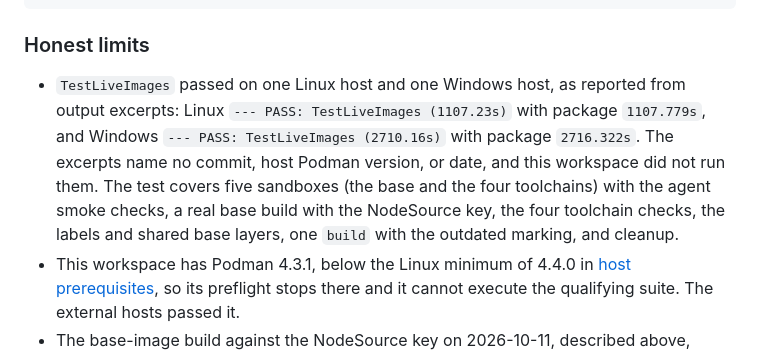
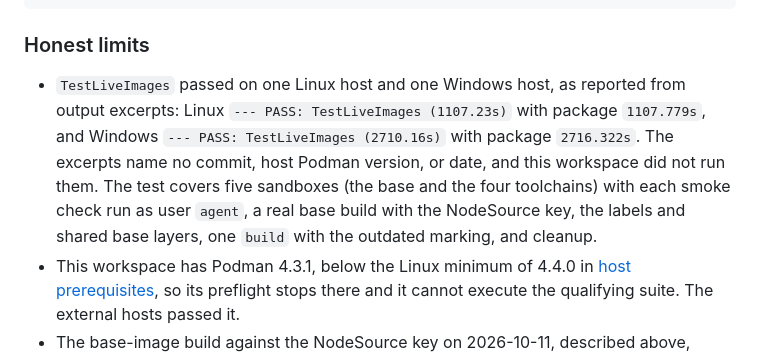
Before and after one commit to grauzone-labs/sandboxed-agents, a Markdown page: docs/images.md, the part around the change. Rendered like a GitHub page.

Commit message:
docs(images): clarify smoke check identity #18

```diff
--- a/docs/images.md
+++ b/docs/images.md
@@ -195,7 +195,7 @@ SANDBOXED_AGENTS_LIVE_IMAGES_TESTS=1 \
 
 ### Honest limits
 
-- `TestLiveImages` passed on one Linux host and one Windows host, as reported from output excerpts: Linux `--- PASS: TestLiveImages (1107.23s)` with package `1107.779s`, and Windows `--- PASS: TestLiveImages (2710.16s)` with package `2716.322s`. The excerpts name no commit, host Podman version, or date, and this workspace did not run them. The test covers five sandboxes (the base and the four toolchains) with the agent smoke checks, a real base build with the NodeSource key, the four toolchain checks, the labels and shared base layers, one `build` with the outdated marking, and cleanup.
+- `TestLiveImages` passed on one Linux host and one Windows host, as reported from output excerpts: Linux `--- PASS: TestLiveImages (1107.23s)` with package `1107.779s`, and Windows `--- PASS: TestLiveImages (2710.16s)` with package `2716.322s`. The excerpts name no commit, host Podman version, or date, and this workspace did not run them. The test covers five sandboxes (the base and the four toolchains) with each smoke check run as user `agent`, a real base build with the NodeSource key, the labels and shared base layers, one `build` with the outdated marking, and cleanup.
 - This workspace has Podman 4.3.1, below the Linux minimum of 4.4.0 in [host prerequisites](host-prerequisites.md), so its preflight stops there and it cannot execute the qualifying suite. The external hosts passed it.
 - The base-image build against the NodeSource key on 2026-10-11, described above, predates the toolchain recipes and the manager. It is no longer the only live build on record.
 - Not covered: the Microsoft signing key for the .NET feed (`packages-microsoft-prod.deb` is fetched over HTTPS and not pinned), digests of the pulled Debian image or of built images, and pinned Playwright, .NET patch, or Debian package versions. The version manifest records what a build installed.
```
